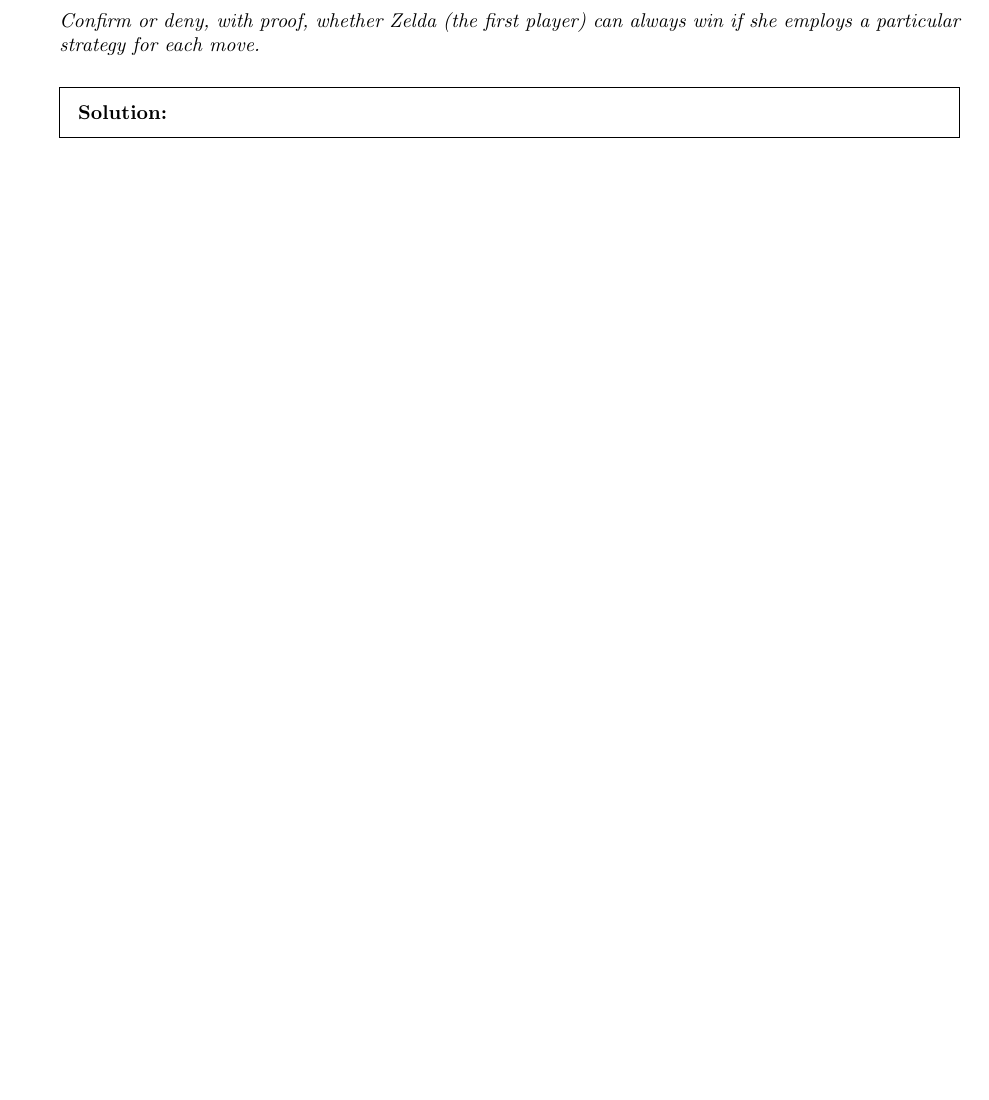
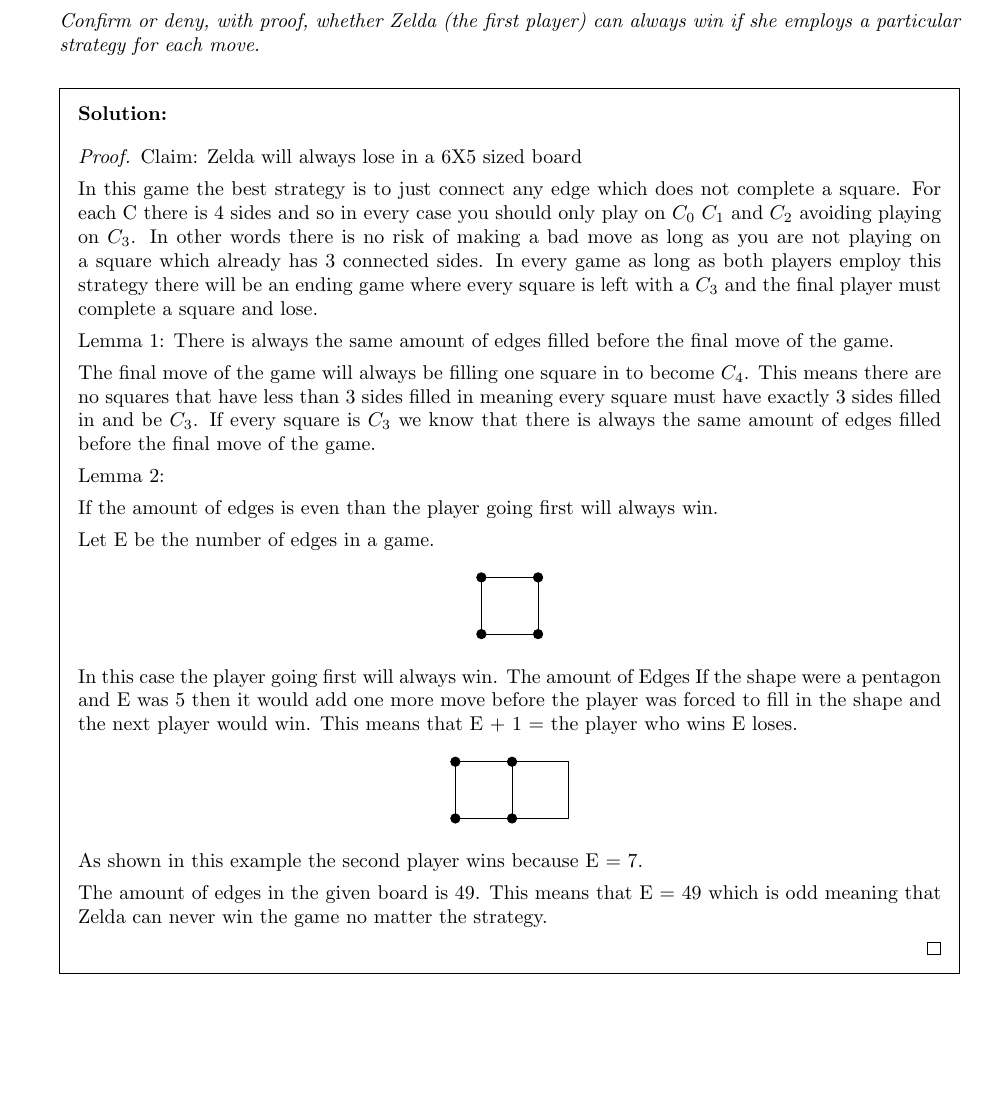
Before and after one commit to aray03/adv1, a LaTeX problem sheet (adv1.tex): part of page 3 of 7 before the commit and part of page 3 of 8 after it, cut so that both start at the same text, the shorter picture padded with empty space. Compiled offline with pdfLaTeX.

Commit message:
Dots and boxes draft 1
Added proof and lemmas demonstrating that Zelda cannot win on a 6x5 board.

```diff
--- a/adv1.tex
+++ b/adv1.tex
@@ -159,6 +159,55 @@ Author \# 3 }
 			win if she employs a particular strategy for each move.}
 
 		\begin{solution}
+        \begin{proof}
+        Claim: Zelda will always lose in a 6X5 sized board
+
+        In this game the best strategy is to just connect any edge which does not complete a square. For each C there is 4 sides and so in every case you should only play on $C_0$ $C_1$ and $C_2$ avoiding playing on $C_3$. In other words there is no risk of making a bad move as long as you are not playing on a square which already has 3 connected sides. In every game as long as both players employ this strategy there will be an ending game where every square is left with a $C_3$ and the final player must complete a square and lose.
+
+        Lemma 1:
+        There is always the same amount of edges filled before the final move of the game.
+
+        The final move of the game will always be filling one square in to become $C_4$. This means there are no squares that have less than 3 sides filled in meaning every square must have exactly 3 sides filled in and be $C_3$. If every square is $C_3$ we know that there is always the same amount of edges filled before the final move of the game.
+
+        Lemma 2:
+
+        If the amount of edges is even than the player going first will always win.
+
+        Let E be the number of edges in a game.
+
+        \begin{center}
+			\begin{tikzpicture}[scale = 1]
+				\tikzset{vertex/.style = {shape=circle,fill = black, draw, scale = 0.50}}
+				\foreach \x in {0,1}{
+					\foreach \y in {0,1}{
+						\node[vertex] (\x\y) at (\x,\y) {};
+				}}
+				\draw (0,0) grid (1,1);
+			\end{tikzpicture}
+		\end{center}
+
+        In this case the player going first will always win. The amount of Edges If the shape were a pentagon and E was 5 then it would add one more move before the player was forced to fill in the shape and the next player would win. This means that E + 1 = the player who wins E loses.
+
+        \begin{center}
+			\begin{tikzpicture}[scale = 1]
+				\tikzset{vertex/.style = {shape=circle,fill = black, draw, scale = 0.50}}
+				\foreach \x in {0,1}{
+					\foreach \y in {0,1}{
+						\node[vertex] (\x\y) at (\x,\y) {};
+				}}
+				\draw (0,0) grid (2,1);
+			\end{tikzpicture}
+		\end{center}
+
+        As shown in this example the second player wins because E = 7.
+
+
+        The amount of edges in the given board is 49. This means that E = 49 which is odd meaning that Zelda can never win the game no matter the strategy.
+
+
+
+
+        \end{proof}
 
 		\end{solution}
 
```
